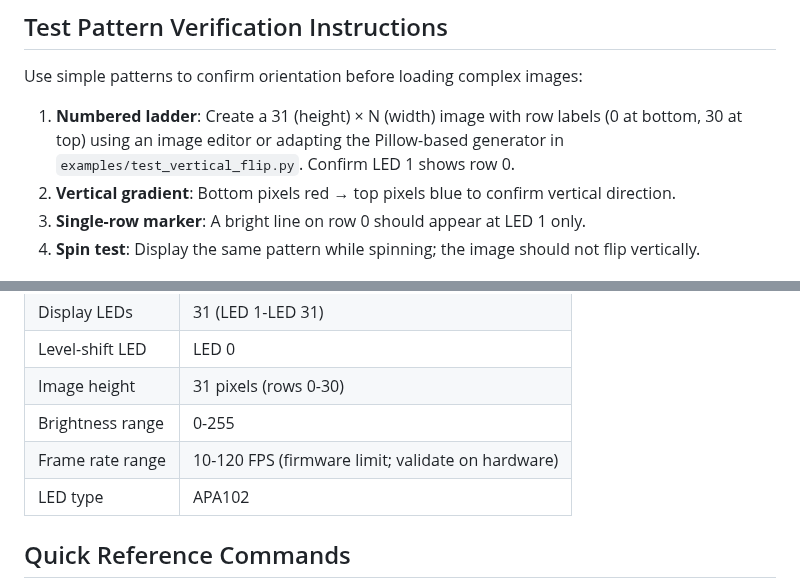
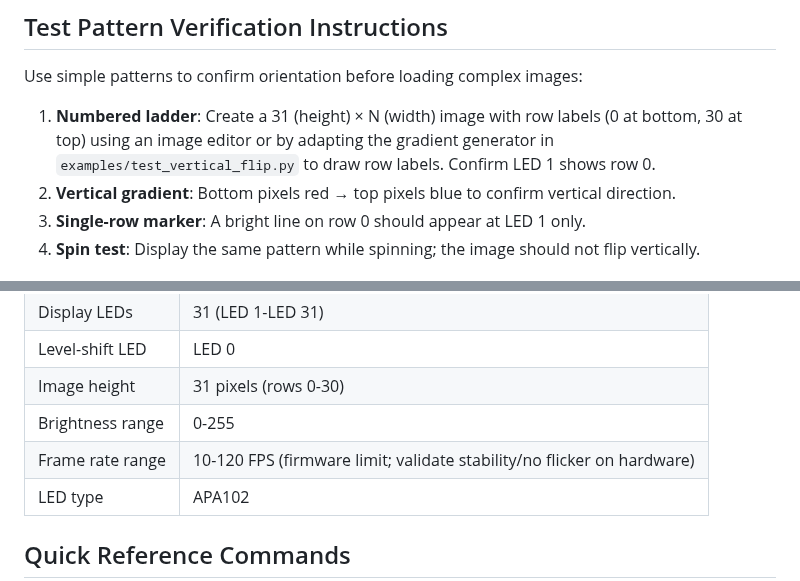
Before and after one commit to urztaiamandude/wireless-pov-poi, a Markdown page: docs/POV_DISPLAY_ORIENTATION_GUIDE.md, 2 parts joined by grey strips. Drawn GitHub-style.

Commit message:
Clarify pattern guidance and FPS note
Co-authored-by: urztaiamandude <88610599+urztaiamandude@users.noreply.github.com>

```diff
--- a/docs/POV_DISPLAY_ORIENTATION_GUIDE.md
+++ b/docs/POV_DISPLAY_ORIENTATION_GUIDE.md
@@ -48,7 +48,7 @@ Smooth rotation and consistent frame timing are required so the columns align in
 ## Test Pattern Verification Instructions
 Use simple patterns to confirm orientation before loading complex images:
 
-1. **Numbered ladder**: Create a 31 (height) × N (width) image with row labels (0 at bottom, 30 at top) using an image editor or adapting the Pillow-based generator in `examples/test_vertical_flip.py`. Confirm LED 1 shows row 0.
+1. **Numbered ladder**: Create a 31 (height) × N (width) image with row labels (0 at bottom, 30 at top) using an image editor or by adapting the gradient generator in `examples/test_vertical_flip.py` to draw row labels. Confirm LED 1 shows row 0.
 2. **Vertical gradient**: Bottom pixels red → top pixels blue to confirm vertical direction.
 3. **Single-row marker**: A bright line on row 0 should appear at LED 1 only.
 4. **Spin test**: Display the same pattern while spinning; the image should not flip vertically.
@@ -68,7 +68,7 @@ Use simple patterns to confirm orientation before loading complex images:
 | Level-shift LED | LED 0 |
 | Image height | 31 pixels (rows 0-30) |
 | Brightness range | 0-255 |
-| Frame rate range | 10-120 FPS (firmware limit; validate on hardware) |
+| Frame rate range | 10-120 FPS (firmware limit; validate stability/no flicker on hardware) |
 | LED type | APA102 |
 
 ## Quick Reference Commands
```
